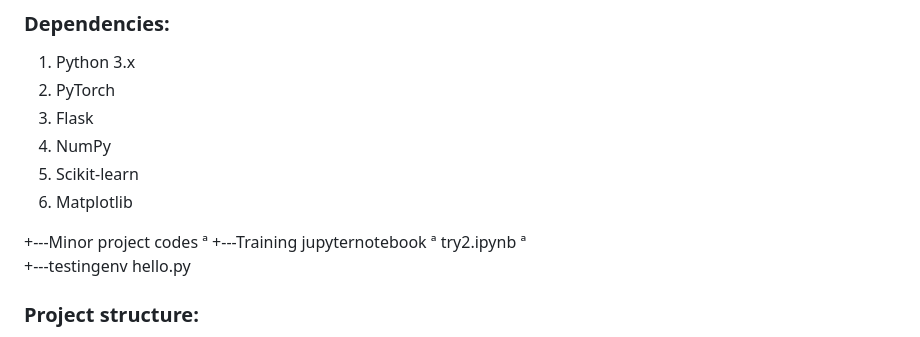
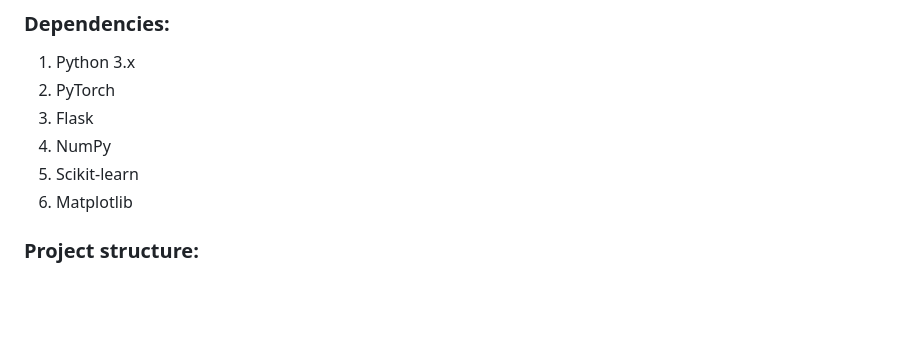
Before and after one commit to ankritRisal/Bird_Species_detection_Frontend-, a Markdown page: README.md, the part around one of its changes. GitHub-like rendering; blank space fills up the shorter version.

```diff
--- a/README.md
+++ b/README.md
@@ -37,12 +37,7 @@ The model is trained to recognize the following bird species:
 5. Scikit-learn
 6. Matplotlib
 
-+---Minor project codes
-ª   +---Training jupyternotebook
-ª           try2.ipynb
-ª
-+---testingenv
-        hello.py
+
 
 
 ### Project structure:
```
Also changed, not shown: other parts of README.md (+2 -2 lines).
